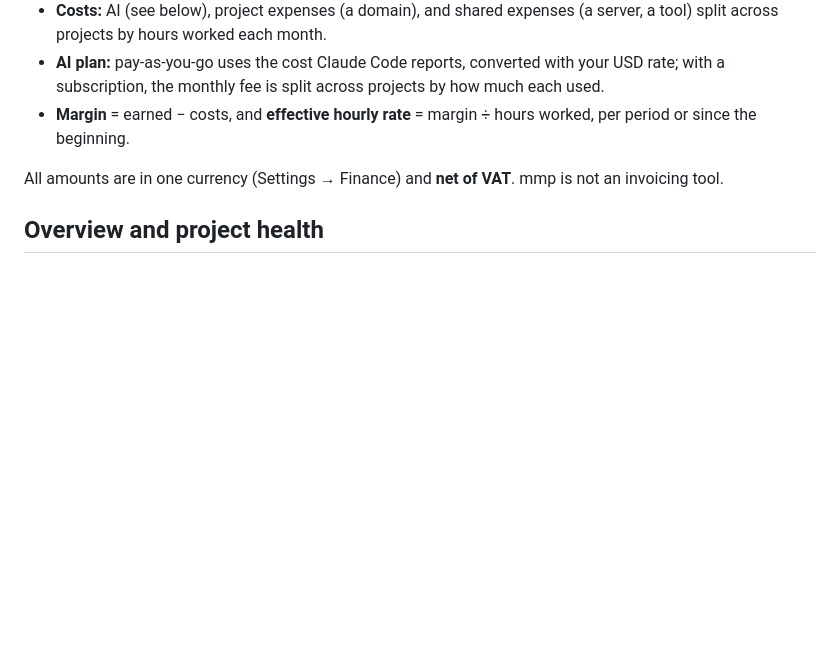
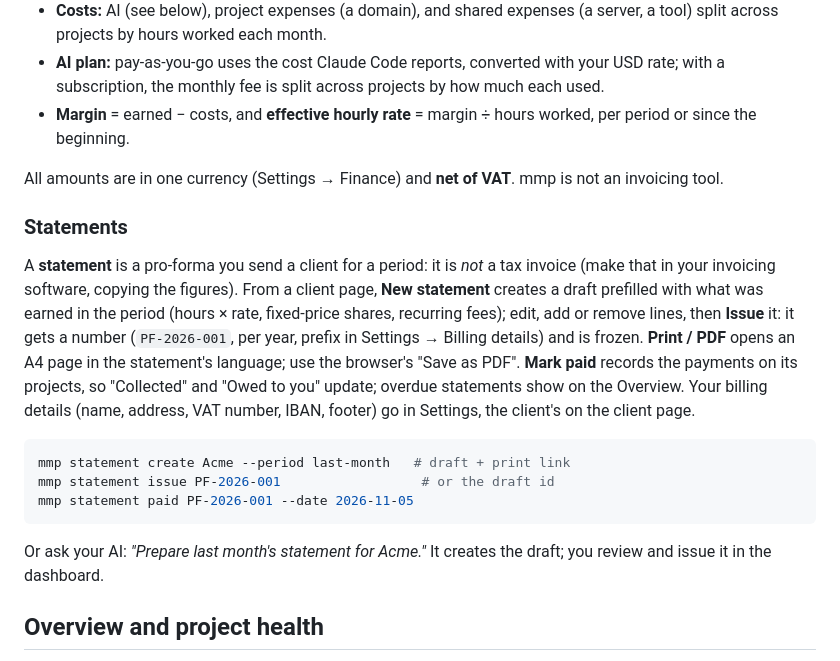
Before and after one commit to andrein93/manage_my_project, a Markdown page: README.md, the part around the change. Rendered like a GitHub page; blank space fills up the shorter version.

Commit message:
docs: statements
Co-Authored-By: Claude Opus 5.5 <noreply@anthropic.com>

````diff
--- a/README.md
+++ b/README.md
@@ -199,6 +199,27 @@ Record **how each project is paid** and mmp tells you whether it is worth it:
 All amounts are in one currency (Settings → Finance) and **net of VAT**. mmp is not an
 invoicing tool.
 
+### Statements
+
+A **statement** is a pro-forma you send a client for a period: it is *not* a tax invoice (make
+that in your invoicing software, copying the figures). From a client page, **New statement**
+creates a draft prefilled with what was earned in the period (hours × rate, fixed-price shares,
+recurring fees); edit, add or remove lines, then **Issue** it: it gets a number (`PF-2026-001`,
+per year, prefix in Settings → Billing details) and is frozen. **Print / PDF** opens an A4 page
+in the statement's language; use the browser's "Save as PDF". **Mark paid** records the payments
+on its projects, so "Collected" and "Owed to you" update; overdue statements show on the
+Overview. Your billing details (name, address, VAT number, IBAN, footer) go in Settings, the
+client's on the client page.
+
+```bash
+mmp statement create Acme --period last-month   # draft + print link
+mmp statement issue PF-2026-001                  # or the draft id
+mmp statement paid PF-2026-001 --date 2026-11-05
+```
+
+Or ask your AI: *"Prepare last month's statement for Acme."* It creates the draft; you review
+and issue it in the dashboard.
+
 ## Overview and project health
 
 The dashboard opens on an **overview**: this week's hours and AI cost, this month's money, and
````
